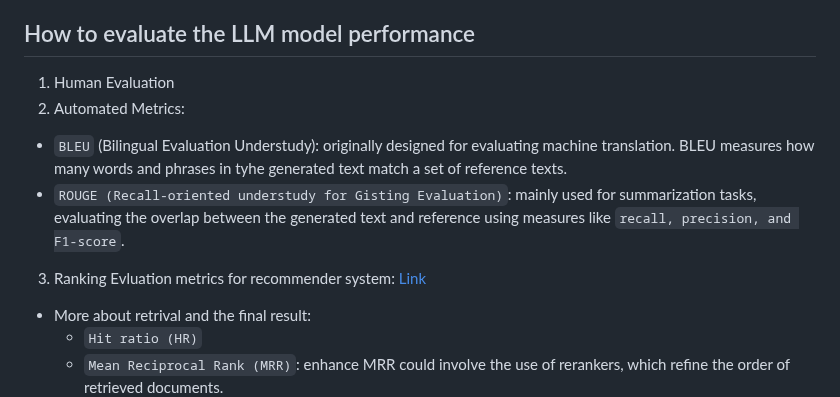
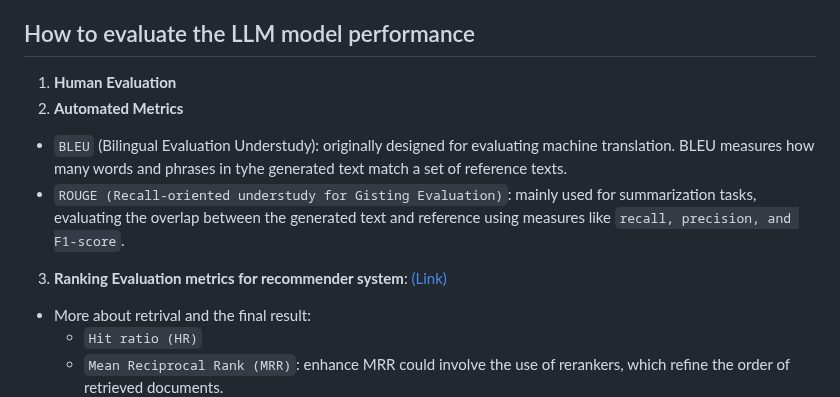
Before and after one commit to chung-kai-eng/ML-notes, a Markdown page: LLM_Basic.md, the part around one of its changes. GitHub-like rendering.

Commit message:
bug fix some wrong words and add link

```diff
--- a/LLM_Basic.md
+++ b/LLM_Basic.md
@@ -49,11 +49,11 @@ $$
     - context window limitation
 
 ## How to evaluate the LLM model performance
-1. Human Evaluation
-2. Automated Metrics:
+1. **Human Evaluation**
+2. **Automated Metrics**
   - `BLEU` (Bilingual Evaluation Understudy): originally designed for evaluating machine translation. BLEU measures how many words and phrases in tyhe generated text match a set of reference texts.
   - `ROUGE (Recall-oriented understudy for Gisting Evaluation)`: mainly used for summarization tasks, evaluating the overlap between the generated text and reference using measures like `recall, precision, and F1-score`.
-3. Ranking Evluation metrics for recommender system: [Link](https://towardsdatascience.com/ranking-evaluation-metrics-for-recommender-systems-263d0a66ef54)
+3. **Ranking Evaluation metrics for recommender system**: [(Link)](https://towardsdatascience.com/ranking-evaluation-metrics-for-recommender-systems-263d0a66ef54)
   - More about retrival and the final result:
     - `Hit ratio (HR)`
     - `Mean Reciprocal Rank (MRR)`: enhance MRR could involve the use of rerankers, which refine the order of retrieved documents.
```
Also changed, not shown: other parts of LLM_Basic.md (+2 -1 lines).
